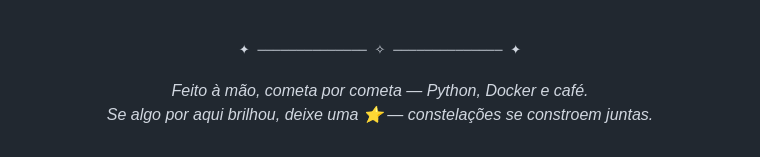
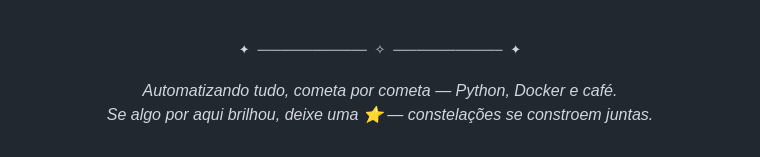
Before and after one commit to Asteriuz/Asteriuz, a Markdown page: README.md, the part around the change. Rendered like a GitHub page.

```diff
--- a/README.md
+++ b/README.md
@@ -209,7 +209,7 @@ Métricas por **usuário · modelo · dia**, extraídas direto do PostgreSQL do
 
 <samp>✦ ────────────── ✧ ────────────── ✦</samp>
 
-<i>Feito à mão, cometa por cometa — Python, Docker e café.</i><br/>
+<i>Automatizando tudo, cometa por cometa — Python, Docker e café.</i><br/>
 <i>Se algo por aqui brilhou, deixe uma ⭐ — constelações se constroem juntas.</i>
 
 </div>
```
